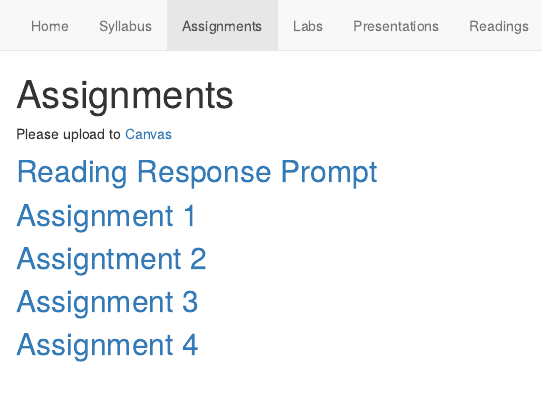
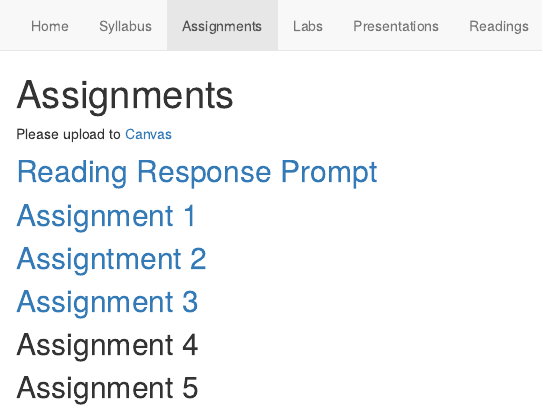
Before and after one commit to ksakamoto09/ML4Planners2018, an R Markdown document (assignments.Rmd): the page in a window 1100 px wide, from its top. The pictures show the output file assignments.html that the author committed with the source, opened offline; library style sheets and scripts come from the installed R packages.

```diff
--- a/assignments.Rmd
+++ b/assignments.Rmd
@@ -12,4 +12,6 @@
 
 ## [Assignment 3](assignments/assignment3.html)
 
-## [Assignment 4](assignments/assignment4.html)
+## Assignment 4
+
+## Assignment 5
```
Also changed, not shown: assignments.html.
